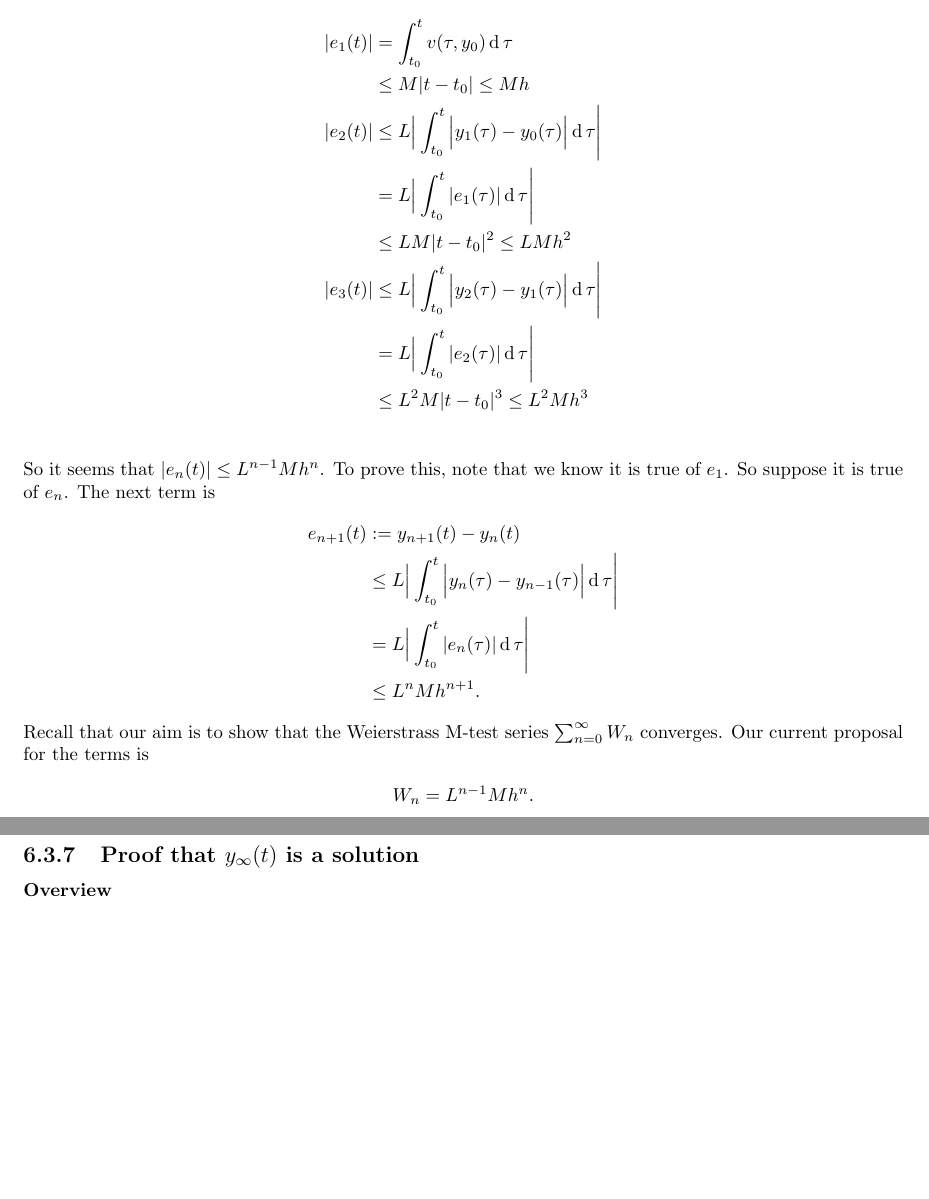
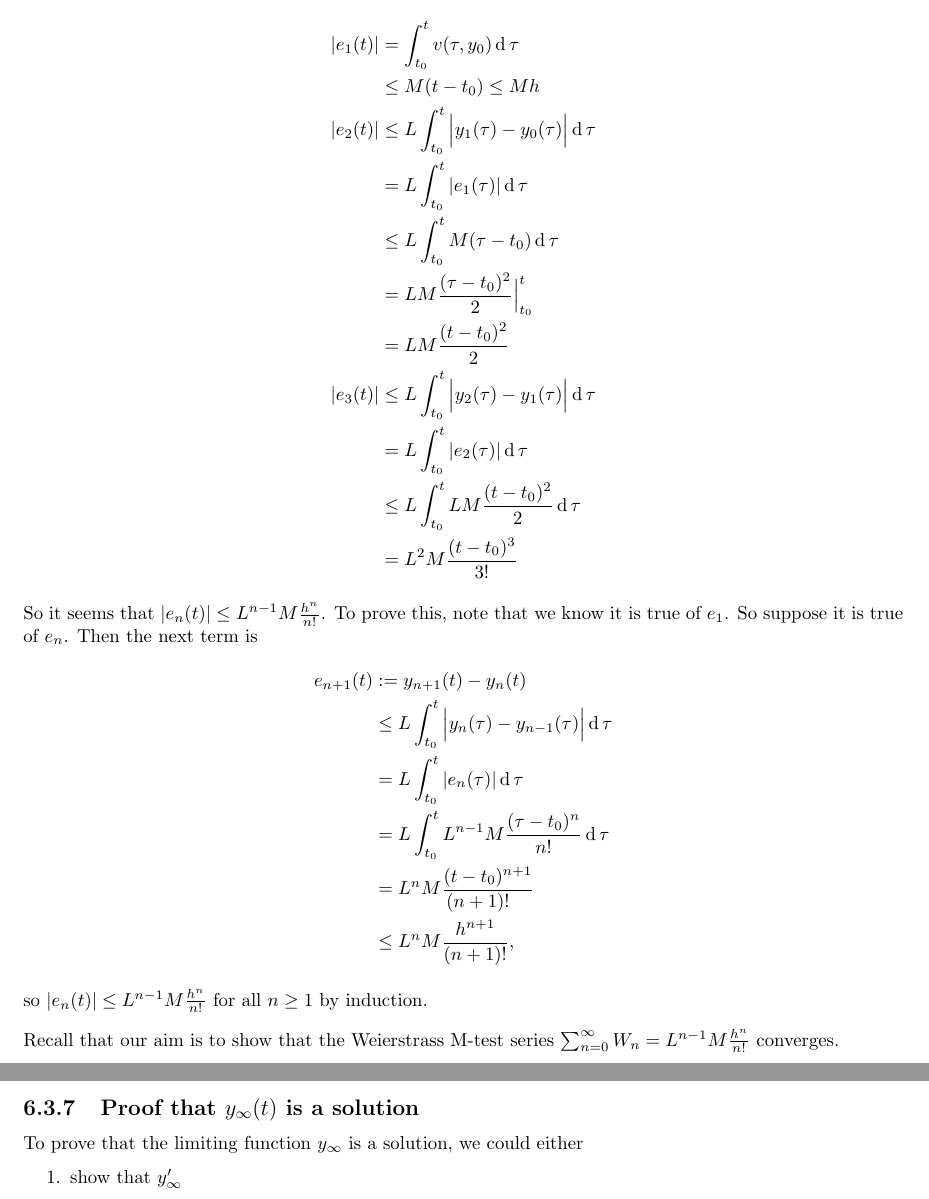
Before and after one commit to dandavison/mathematics, a LaTeX thesis (notes.tex, which reads differential-equations.tex): two parts of pages 110 and 111 of 215, joined at a grey line, cut so that both start at the same text, the shorter picture padded with empty space. Compiled offline with pdfLaTeX.

Commit message:
DE fix Picard convergence  proof

```diff
--- a/differential-equations.tex
+++ b/differential-equations.tex
@@ -270,24 +270,28 @@ Recall that the definition of the $e_n$ is
 For the first few terms we have
 \begin{align*}
   |e_1(t)| &    = \int_{t_0}^t v(\tau, y_0) \d\tau\\
-           & \leq M|t - t_0| \leq Mh\\
-  |e_2(t)| & \leq L\Big|\int_{t_0}^t \Big|y_1(\tau) - y_0(\tau)\Big| \d\tau \Bigg|\\
-           &    = L\Big|\int_{t_0}^t |e_1(\tau)| \d\tau \Bigg|\\
-           & \leq LM|t - t_0|^2 \leq LMh^2\\
-  |e_3(t)| & \leq L\Big|\int_{t_0}^t \Big|y_2(\tau) - y_1(\tau)\Big| \d\tau \Bigg|\\
-           &    = L\Big|\int_{t_0}^t |e_2(\tau)| \d\tau \Bigg|\\
-           & \leq L^2M|t - t_0|^3  \leq L^2Mh^3\\
+           & \leq M(t - t_0) \leq Mh\\
+  |e_2(t)| & \leq L\int_{t_0}^t \Big|y_1(\tau) - y_0(\tau)\Big| \d\tau\\
+           &    = L\int_{t_0}^t |e_1(\tau)| \d\tau\\
+           & \leq L\int_{t_0}^t M(\tau - t_0) \d\tau\\
+           &    = LM\frac{(\tau - t_0)^2}{2} \Big|_{t_0}^t \\
+           &    = LM\frac{(t - t_0)^2}{2} \\
+  |e_3(t)| & \leq L\int_{t_0}^t \Big|y_2(\tau) - y_1(\tau)\Big| \d\tau\\
+           &    = L\int_{t_0}^t |e_2(\tau)| \d\tau\\
+           & \leq L\int_{t_0}^t LM\frac{(t - t_0)^2}{2} \d\tau\\
+           &    = L^2M\frac{(t - t_0)^3}{3!}
 \end{align*}
-So it seems that $|e_n(t)| \leq L^{n-1}Mh^n$. To prove this, note that we know
-it is true of $e_1$. So suppose it is true of $e_n$. The next term is
+So it seems that $|e_n(t)| \leq L^{n-1}M\frac{h^n}{n!}$. To prove this, note that we know
+it is true of $e_1$. So suppose it is true of $e_n$. Then the next term is
 \begin{align*}
-  e_{n+1}(t) &   :=   y_{n+1}(t) - y_n(t)\\
-            & \leq L\Big|\int_{t_0}^t \Big|y_n(\tau) - y_{n-1}(\tau)\Big| \d\tau \Bigg|\\
-            &= L\Big|\int_{t_0}^t |e_n(\tau)| \d\tau \Bigg|\\
-            & \leq L^nMh^{n+1}.
+  e_{n+1}(t) &   := y_{n+1}(t) - y_n(t)\\
+            & \leq L\int_{t_0}^t \Big|y_n(\tau) - y_{n-1}(\tau)\Big| \d\tau\\
+            &=     L\int_{t_0}^t |e_n(\tau)| \d\tau\\
+            &=     L\int_{t_0}^t L^{n-1}M\frac{(\tau - t_0)^n}{n!} \d\tau\\
+            &=     L^nM\frac{(t - t_0)^{n+1}}{(n+1)!^{~~~}}\\
+            & \leq L^nM\frac{h^{n+1}}{(n+1)!},
 \end{align*}
+so $|e_n(t)| \leq L^{n-1}M\frac{h^n}{n!}$ for all $n \geq 1$ by induction.
+
 Recall that our aim is to show that the Weierstrass M-test series
-$\sum_{n=0}^\infty W_n$ converges. Our current proposal for the terms is
-\begin{align*}
-  W_n = L^{n-1}Mh^n.
-\end{align*}
+$\sum_{n=0}^\infty W_n = L^{n-1}M\frac{h^n}{n!}$ converges.
@@ -304,8 +298,11 @@ $\sum_{n=0}^\infty W_n$ converges. Our current proposal for the terms is
 
 \subsection{Proof that $y_\infty(t)$ is a solution}
 
-\textbf{Overview}\\
+To prove that the limiting function $y_\infty$ is a solution, we could either
 
+\begin{enumerate}
+\item show that $y'_\infty$
+\end{enumerate}
 
 \newpage
 \section{Simmons}
```
Also changed, not shown: differential-equations.tex (12 more changed lines).
